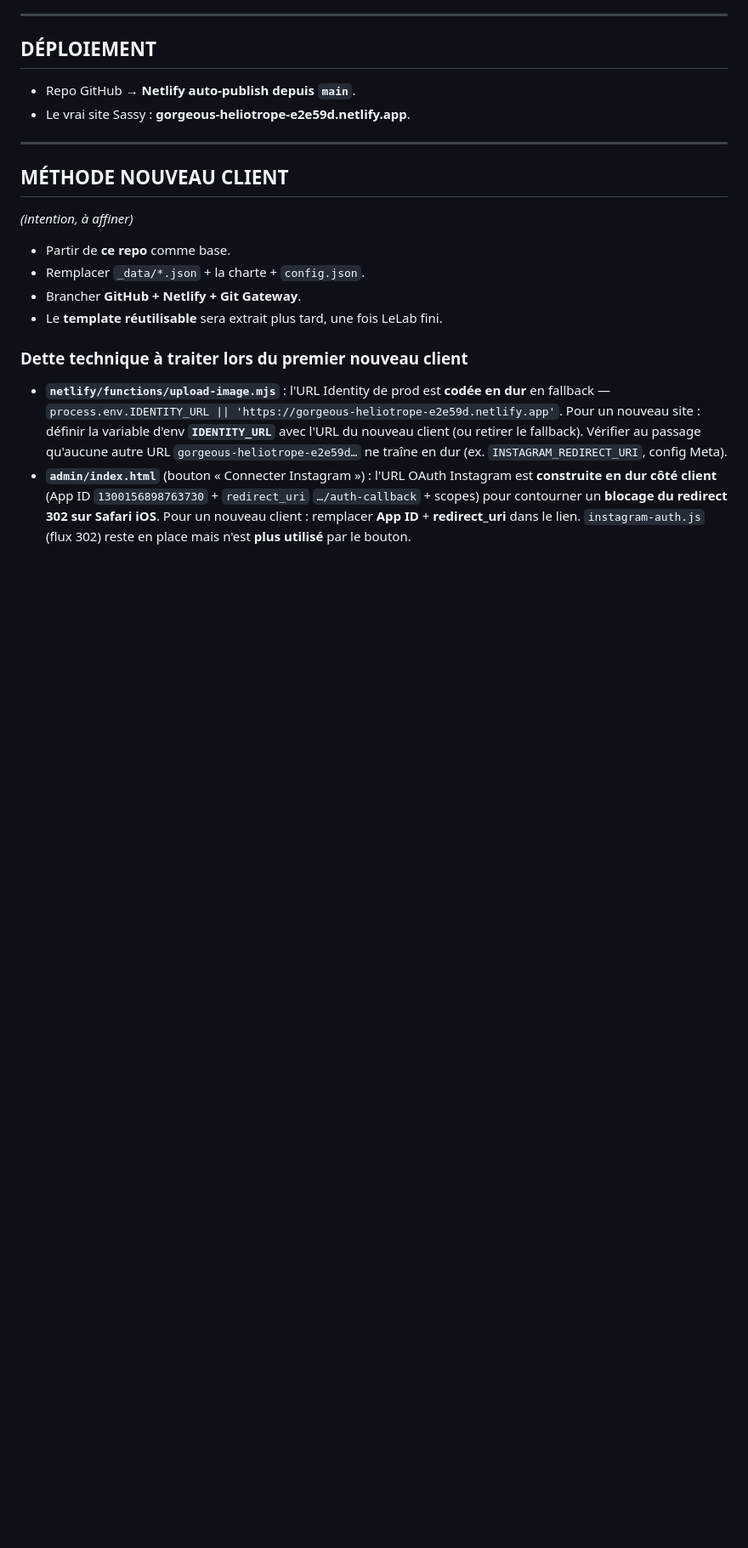
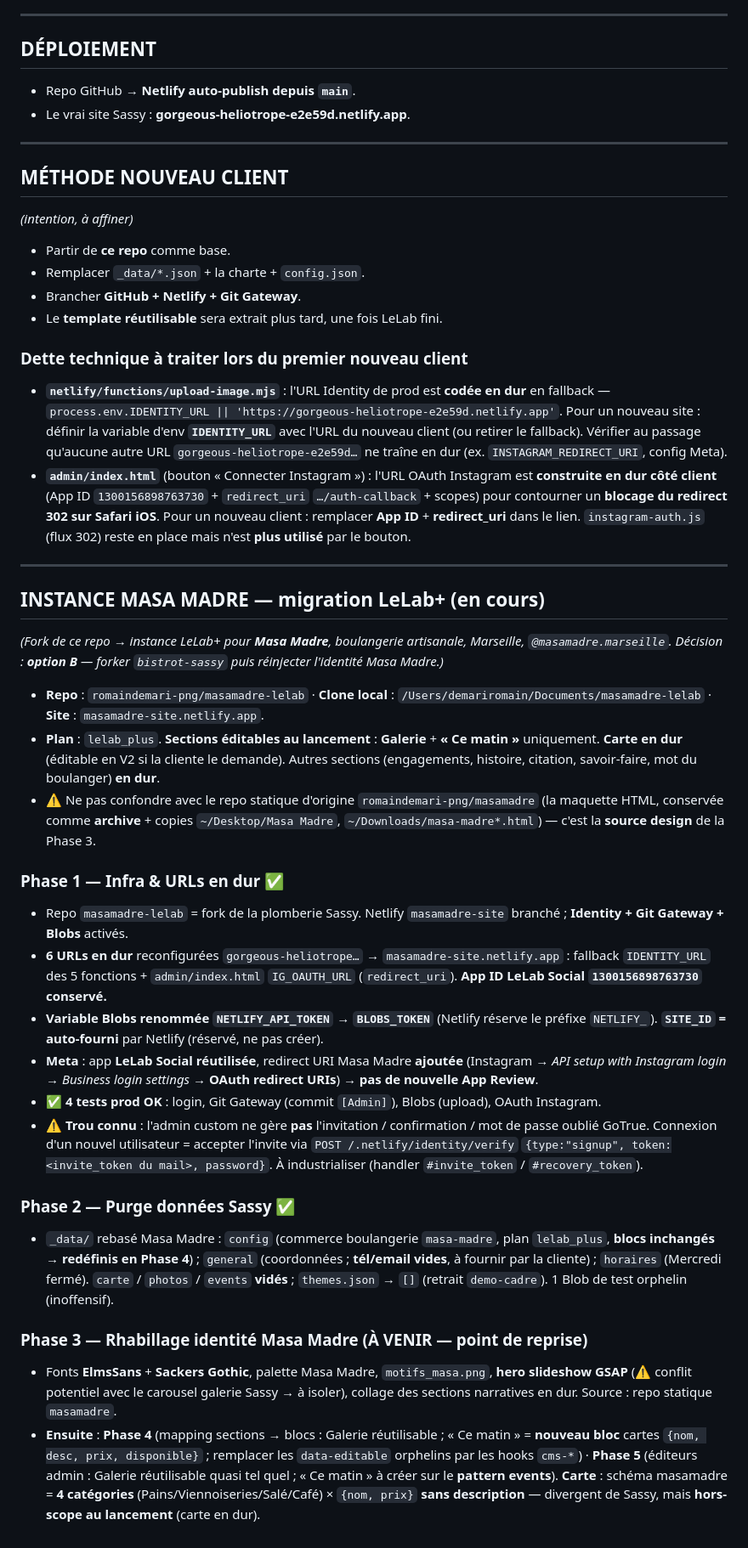
Before and after one commit to romaindemari-png/bistrot-sassy, a Markdown page: LELAB.md, the part around the change. Shown at 85% size. GitHub-like rendering; blank space fills up the shorter version.

Commit message:
doc: LELAB.md — migration Masa Madre (Phase 1 ✅, Phase 2 ✅, Phase 3 à venir)
Co-Authored-By: Claude Opus 4.8 <noreply@anthropic.com>

```diff
--- a/LELAB.md
+++ b/LELAB.md
@@ -311,3 +311,28 @@ Chaque site = un **SOCLE commun** + des **BLOCS optionnels** activables par clie
 
 - **`netlify/functions/upload-image.mjs`** : l'URL Identity de prod est **codée en dur** en fallback — `process.env.IDENTITY_URL || 'https://gorgeous-heliotrope-e2e59d.netlify.app'`. Pour un nouveau site : définir la variable d'env **`IDENTITY_URL`** avec l'URL du nouveau client (ou retirer le fallback). Vérifier au passage qu'aucune autre URL `gorgeous-heliotrope-e2e59d…` ne traîne en dur (ex. `INSTAGRAM_REDIRECT_URI`, config Meta).
 - **`admin/index.html`** (bouton « Connecter Instagram ») : l'URL OAuth Instagram est **construite en dur côté client** (App ID `1300156898763730` + `redirect_uri` `…/auth-callback` + scopes) pour contourner un **blocage du redirect 302 sur Safari iOS**. Pour un nouveau client : remplacer **App ID** + **redirect_uri** dans le lien. `instagram-auth.js` (flux 302) reste en place mais n'est **plus utilisé** par le bouton.
+
+---
+
+## INSTANCE MASA MADRE — migration LeLab+ (en cours)
+
+*(Fork de ce repo → instance LeLab+ pour **Masa Madre**, boulangerie artisanale, Marseille, `@masamadre.marseille`. Décision : **option B** — forker `bistrot-sassy` puis réinjecter l'identité Masa Madre.)*
+
+- **Repo** : `romaindemari-png/masamadre-lelab` · **Clone local** : `/Users/demariromain/Documents/masamadre-lelab` · **Site** : `masamadre-site.netlify.app`.
+- **Plan** : `lelab_plus`. **Sections éditables au lancement** : **Galerie** + **« Ce matin »** uniquement. **Carte en dur** (éditable en V2 si la cliente le demande). Autres sections (engagements, histoire, citation, savoir-faire, mot du boulanger) **en dur**.
+- ⚠️ Ne pas confondre avec le repo statique d'origine `romaindemari-png/masamadre` (la maquette HTML, conservée comme **archive** + copies `~/Desktop/Masa Madre`, `~/Downloads/masa-madre*.html`) — c'est la **source design** de la Phase 3.
+
+### Phase 1 — Infra & URLs en dur ✅
+- Repo `masamadre-lelab` = fork de la plomberie Sassy. Netlify `masamadre-site` branché ; **Identity + Git Gateway + Blobs** activés.
+- **6 URLs en dur** reconfigurées `gorgeous-heliotrope…` → `masamadre-site.netlify.app` : fallback `IDENTITY_URL` des 5 fonctions + `admin/index.html` `IG_OAUTH_URL` (`redirect_uri`). **App ID LeLab Social `1300156898763730` conservé.**
+- **Variable Blobs renommée `NETLIFY_API_TOKEN` → `BLOBS_TOKEN`** (Netlify réserve le préfixe `NETLIFY_`). **`SITE_ID` = auto-fourni** par Netlify (réservé, ne pas créer).
+- **Meta** : app **LeLab Social réutilisée**, redirect URI Masa Madre **ajoutée** (Instagram → *API setup with Instagram login* → *Business login settings* → **OAuth redirect URIs**) → **pas de nouvelle App Review**.
+- ✅ **4 tests prod OK** : login, Git Gateway (commit `[Admin]`), Blobs (upload), OAuth Instagram.
+- ⚠️ **Trou connu** : l'admin custom ne gère **pas** l'invitation / confirmation / mot de passe oublié GoTrue. Connexion d'un nouvel utilisateur = accepter l'invite via `POST /.netlify/identity/verify` `{type:"signup", token:<invite_token du mail>, password}`. À industrialiser (handler `#invite_token` / `#recovery_token`).
+
+### Phase 2 — Purge données Sassy ✅
+- `_data/` rebasé Masa Madre : `config` (commerce boulangerie `masa-madre`, plan `lelab_plus`, **blocs inchangés → redéfinis en Phase 4**) ; `general` (coordonnées ; **tél/email vides**, à fournir par la cliente) ; `horaires` (Mercredi fermé). `carte` / `photos` / `events` **vidés** ; `themes.json` → `[]` (retrait `demo-cadre`). 1 Blob de test orphelin (inoffensif).
+
+### Phase 3 — Rhabillage identité Masa Madre (À VENIR — point de reprise)
+- Fonts **ElmsSans** + **Sackers Gothic**, palette Masa Madre, `motifs_masa.png`, **hero slideshow GSAP** (⚠️ conflit potentiel avec le carousel galerie Sassy → à isoler), collage des sections narratives en dur. Source : repo statique `masamadre`.
+- **Ensuite** : **Phase 4** (mapping sections → blocs : Galerie réutilisable ; « Ce matin » = **nouveau bloc** cartes `{nom, desc, prix, disponible}` ; remplacer les `data-editable` orphelins par les hooks `cms-*`) · **Phase 5** (éditeurs admin : Galerie réutilisable quasi tel quel ; « Ce matin » à créer sur le **pattern events**). **Carte** : schéma masamadre = **4 catégories** (Pains/Viennoiseries/Salé/Café) × `{nom, prix}` **sans description** — divergent de Sassy, mais **hors-scope au lancement** (carte en dur).
```
